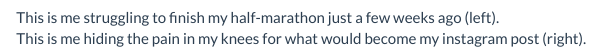
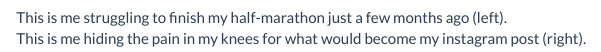
Before and after one commit to zdz2101/zdz2101.github.io, an R Markdown document (index.Rmd): the page in a window 1100 px wide, from 930 px down. Rendered offline with R 4.5, knitr and Pandoc, with nearby package versions.

Commit message:
fix typo

```diff
--- a/index.Rmd
+++ b/index.Rmd
@@ -18,5 +18,5 @@ Welcome and thank you for visiting my new webpage!\
 #####October 20, 2018
 <img src="Images/half_marathon.jpg" style="width:25%"> <img src="Images/hiding_the_pain.jpg" style="width:25%">
 
-This is me struggling to finish my half-marathon just a few weeks ago (left).\
+This is me struggling to finish my half-marathon just a few months ago (left).\
 This is me hiding the pain in my knees for what would become my instagram post (right).
```
Also changed, not shown: index.html.
